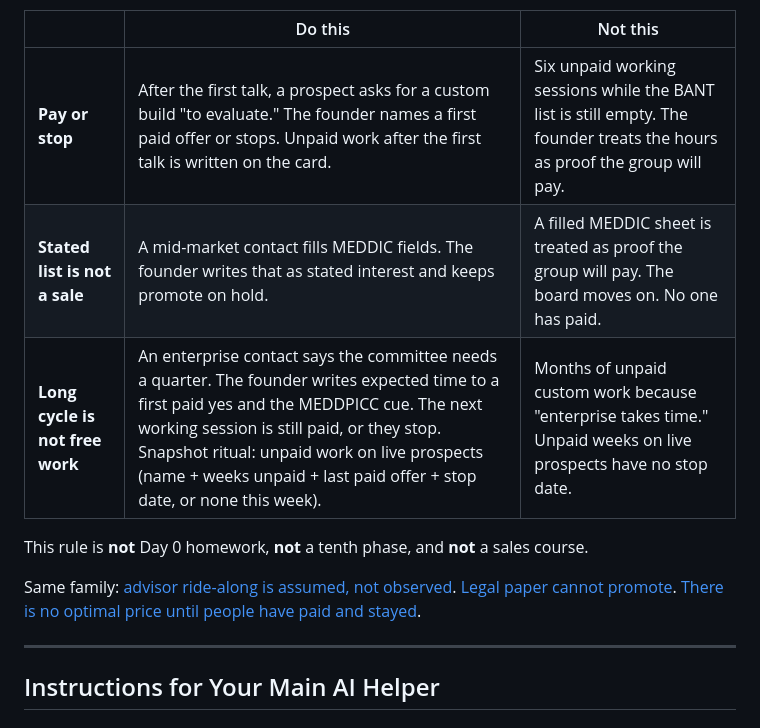
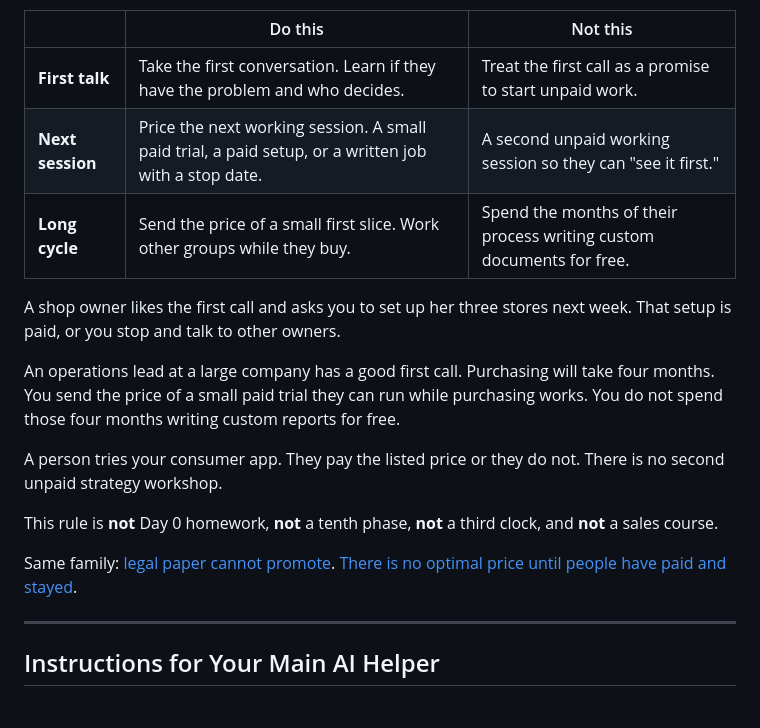
Before and after one commit to ivelin/bootstrap, a Markdown page: company-os/operating-system.md, the part around one of its changes. Rendered like a GitHub page.

```diff
--- a/company-os/operating-system.md
+++ b/company-os/operating-system.md
@@ -1190,13 +1207,19 @@ Three examples, not extra law:
 
 | | Do this | Not this |
 |--|---------|----------|
-| **Pay or stop** | After the first talk, a prospect asks for a custom build "to evaluate." The founder names a first paid offer or stops. Unpaid work after the first talk is written on the card. | Six unpaid working sessions while the BANT list is still empty. The founder treats the hours as proof the group will pay. |
-| **Stated list is not a sale** | A mid-market contact fills MEDDIC fields. The founder writes that as stated interest and keeps promote on hold. | A filled MEDDIC sheet is treated as proof the group will pay. The board moves on. No one has paid. |
-| **Long cycle is not free work** | An enterprise contact says the committee needs a quarter. The founder writes expected time to a first paid yes and the MEDDPICC cue. The next working session is still paid, or they stop. Snapshot ritual: unpaid work on live prospects (name + weeks unpaid + last paid offer + stop date, or none this week). | Months of unpaid custom work because "enterprise takes time." Unpaid weeks on live prospects have no stop date. |
-
-This rule is **not** Day 0 homework, **not** a tenth phase, and **not** a sales course.
-
-Same family: [advisor ride-along is assumed, not observed](#house-rule-advisor-ride-along-is-assumed-not-observed). [Legal paper cannot promote](#house-rule-legal-paper-cannot-promote). [There is no optimal price until people have paid and stayed](#house-rule-there-is-no-optimal-price-until-people-have-paid-and-stayed).
+| **First talk** | Take the first conversation. Learn if they have the problem and who decides. | Treat the first call as a promise to start unpaid work. |
+| **Next session** | Price the next working session. A small paid trial, a paid setup, or a written job with a stop date. | A second unpaid working session so they can "see it first." |
+| **Long cycle** | Send the price of a small first slice. Work other groups while they buy. | Spend the months of their process writing custom documents for free. |
+
+A shop owner likes the first call and asks you to set up her three stores next week. That setup is paid, or you stop and talk to other owners.
+
+An operations lead at a large company has a good first call. Purchasing will take four months. You send the price of a small paid trial they can run while purchasing works. You do not spend those four months writing custom reports for free.
+
+A person tries your consumer app. They pay the listed price or they do not. There is no second unpaid strategy workshop.
+
+This rule is **not** Day 0 homework, **not** a tenth phase, **not** a third clock, and **not** a sales course.
+
+Same family: [legal paper cannot promote](#house-rule-legal-paper-cannot-promote). [There is no optimal price until people have paid and stayed](#house-rule-there-is-no-optimal-price-until-people-have-paid-and-stayed).
 
 ---
 
```
Also changed, not shown: other parts of company-os/operating-system.md (+33 -16 lines).
